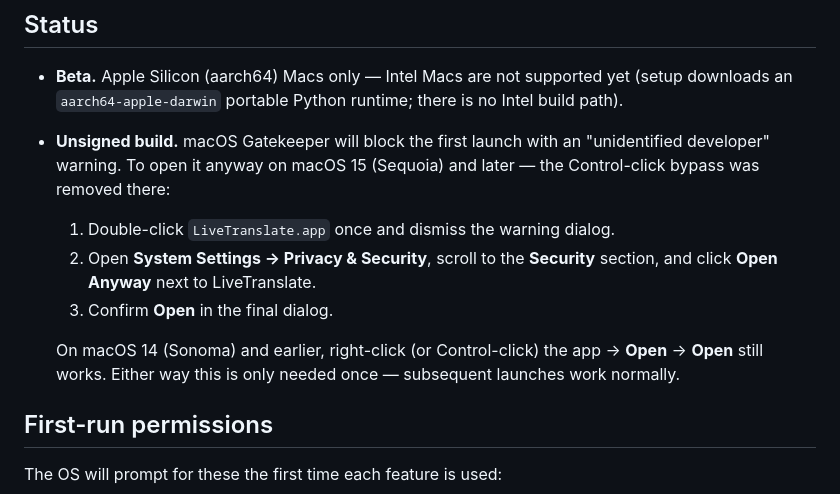
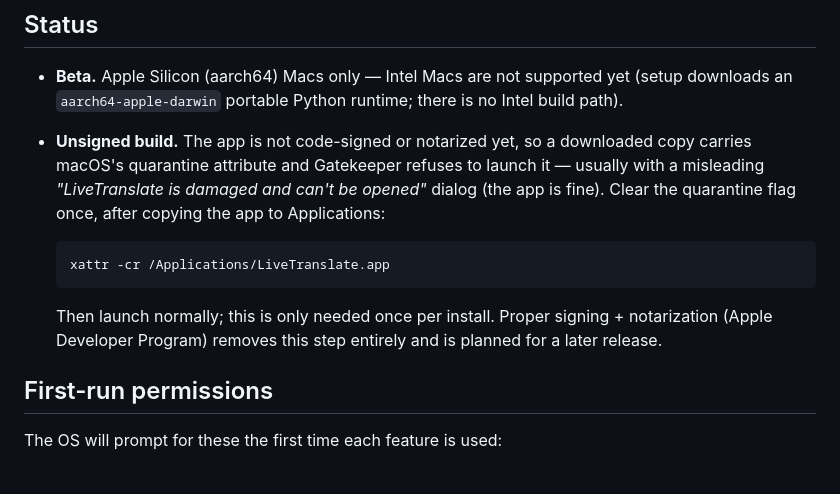
Before and after one commit to NBS282/LiveTranslate, a Markdown page: docs/MACOS.md, the part around the change. Rendered like a GitHub page.

Commit message:
docs(macos): document the quarantine xattr workaround for the unsigned dmg
Downloaded unsigned builds hit Gatekeeper's 'app is damaged' dialog;
one xattr -cr clears it. Signing + notarization (like Handy ships)
stays planned and removes the step.

````diff
--- a/docs/MACOS.md
+++ b/docs/MACOS.md
@@ -5,17 +5,19 @@
 - **Beta.** Apple Silicon (aarch64) Macs only — Intel Macs are not supported
   yet (setup downloads an `aarch64-apple-darwin` portable Python runtime;
   there is no Intel build path).
-- **Unsigned build.** macOS Gatekeeper will block the first launch with an
-  "unidentified developer" warning. To open it anyway on macOS 15 (Sequoia)
-  and later — the Control-click bypass was removed there:
-  1. Double-click `LiveTranslate.app` once and dismiss the warning dialog.
-  2. Open **System Settings → Privacy & Security**, scroll to the
-     **Security** section, and click **Open Anyway** next to LiveTranslate.
-  3. Confirm **Open** in the final dialog.
+- **Unsigned build.** The app is not code-signed or notarized yet, so a
+  downloaded copy carries macOS's quarantine attribute and Gatekeeper
+  refuses to launch it — usually with a misleading *"LiveTranslate is
+  damaged and can't be opened"* dialog (the app is fine). Clear the
+  quarantine flag once, after copying the app to Applications:
 
-  On macOS 14 (Sonoma) and earlier, right-click (or Control-click) the app →
-  **Open** → **Open** still works. Either way this is only needed once —
-  subsequent launches work normally.
+  ```bash
+  xattr -cr /Applications/LiveTranslate.app
+  ```
+
+  Then launch normally; this is only needed once per install. Proper
+  signing + notarization (Apple Developer Program) removes this step
+  entirely and is planned for a later release.
 
 ## First-run permissions
 
````
